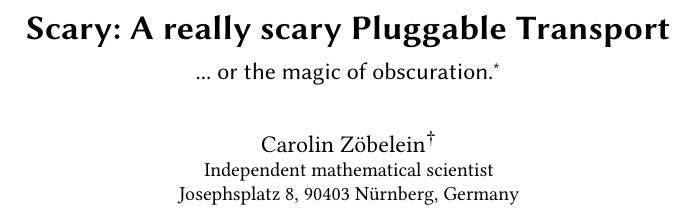
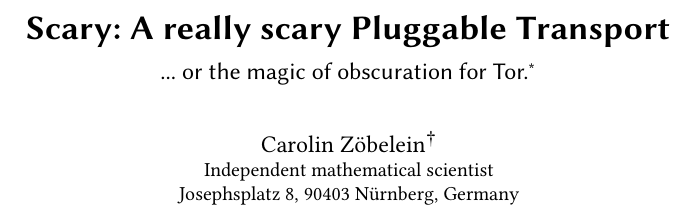
Before and after one commit to Samdney/pt-scary, a LaTeX paper (pt-scary.tex): part of one column of page 1 of 2, cut so that both start at the same text. Compiled offline with pdfLaTeX.

Commit message:
subtitle changed

```diff
--- a/pt-scary.tex
+++ b/pt-scary.tex
@@ -41,7 +41,7 @@
 \title{Scary: A really scary Pluggable Transport}
 % ================================================================================
 %\titlenote{Produces the permission block, and copyright information}
-\subtitle{... or the magic of obscuration.}
+\subtitle{... or the magic of obscuration for Tor.}
 \subtitlenote{The author believes in the importance of the independence of research and is funded by the public community. If you also believe in this values, you can find ways for supporting the author's work here: \url{https://research.carolin-zoebelein.de/crowdfunding.html}}
 % ================================================================================
 \author{Carolin Z\"obelein}
```
Also changed, not shown: pt-scary.pdf, pt-scary.tex (6 more changed lines).
